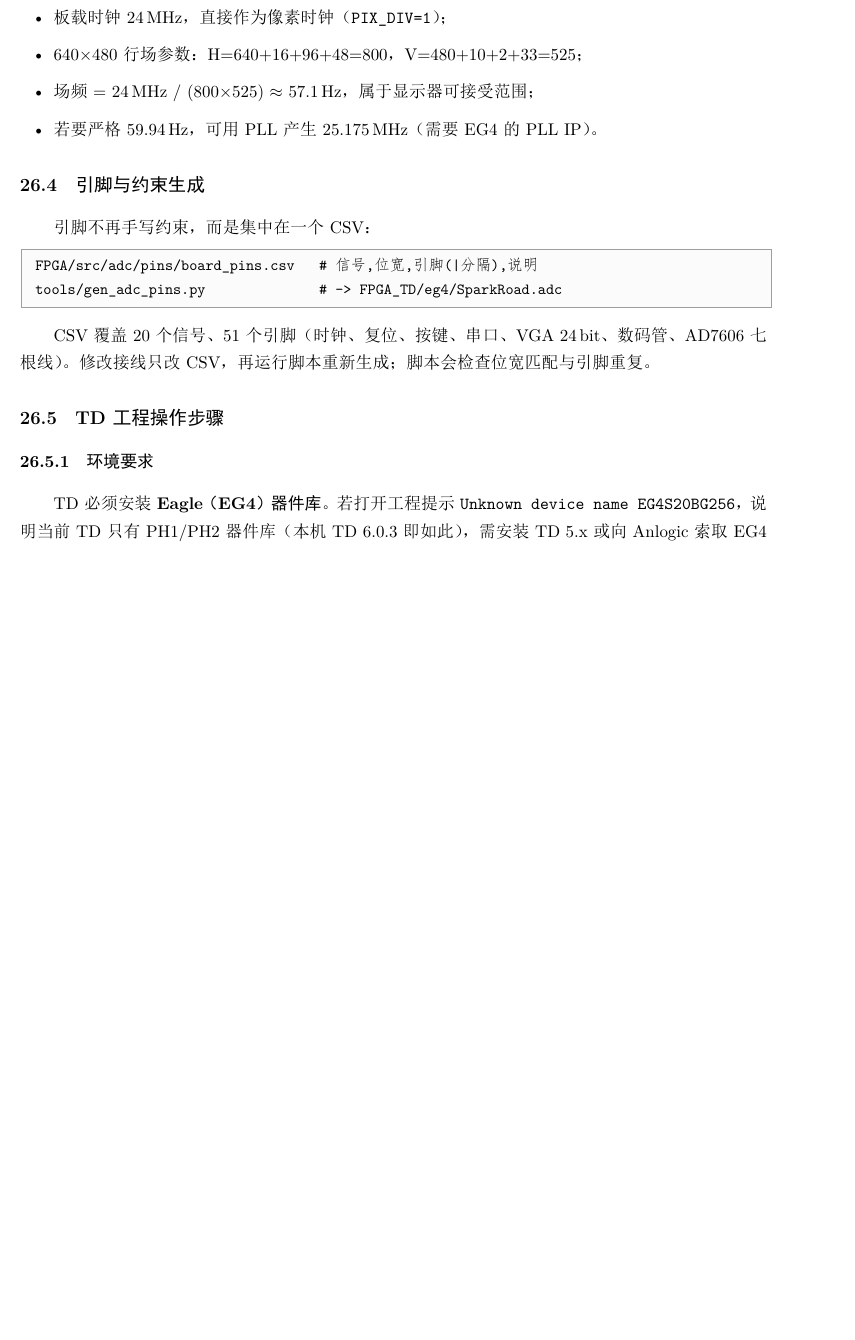
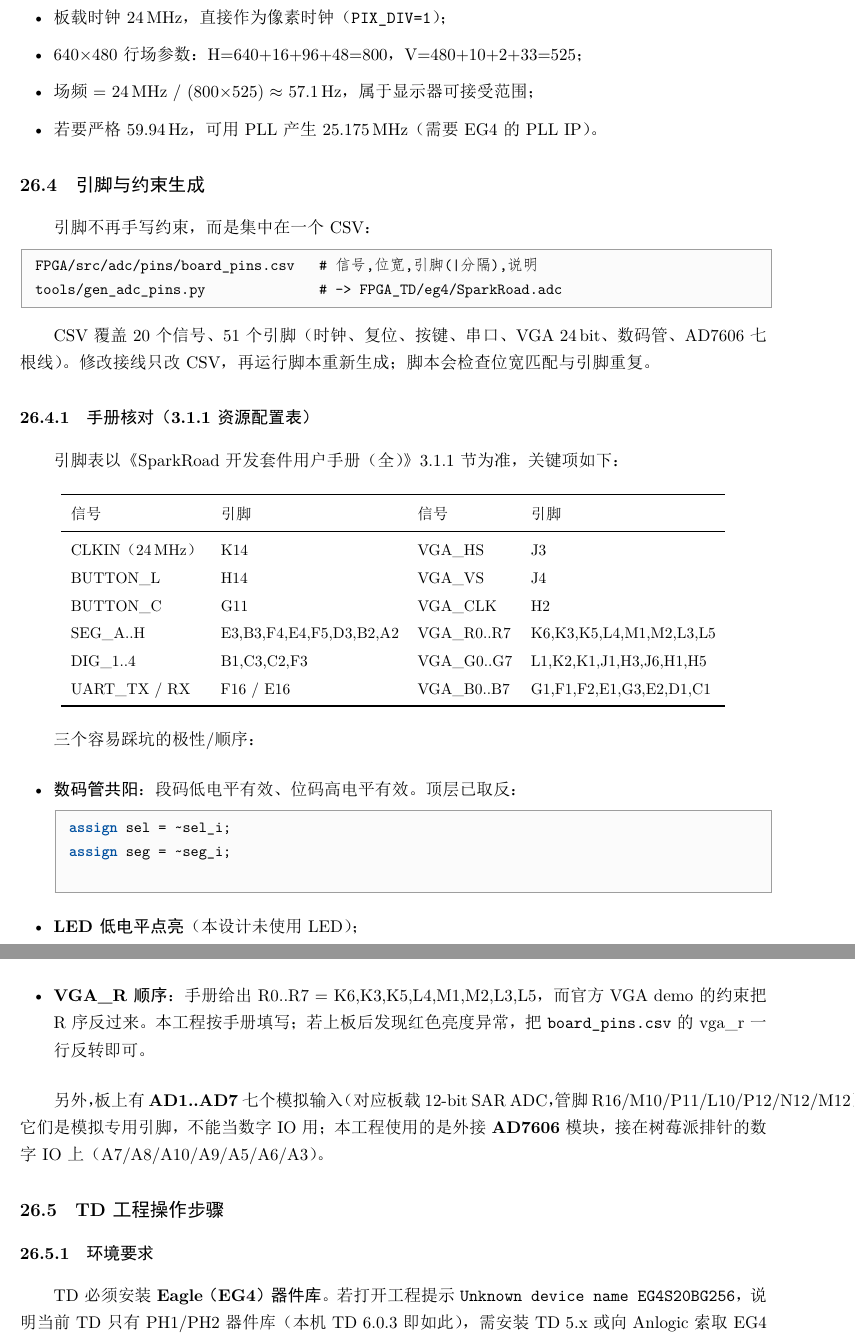
Before and after one commit to starfruitsz/FPGA, a LaTeX document (doc/main.tex, which reads doc/ch19_sparkroad.tex): part of page 123 of 131 before the commit and two parts of pages 123 and 124 of 131 after it, the two joined at a grey line, cut so that both start at the same text, the shorter picture padded with empty space. The pictures show the PDF file doc/main.pdf that the author committed with the source.

Commit message:
fix(sparkroad): align pin mapping with the board manual
- manual 3.1.1 confirms: 24MHz K14, keys, UART F16/E16, VGA pins,
  7-seg is common-anode (segment active-low, digit active-high)
- top: invert seg/sel outputs for the common-anode display
- board_pins.csv: VGA_R order per manual (R0=K6 .. R7=L5); note the
  official demo constraint uses the reverse order
- docs: Ch.19 pin cross-check table, polarity notes, AD1..AD7 are the
  onboard 12-bit ADC analog pins (not for the external AD7606), and the
  Raspberry-Pi header list that confirms the AD7606 wiring
- constraints regenerated (51 pins)

```diff
--- a/doc/ch19_sparkroad.tex
+++ b/doc/ch19_sparkroad.tex
@@ -71,6 +71,45 @@ tools/gen_adc_pins.py              # -> FPGA_TD/eg4/SparkRoad.adc
 CSV 覆盖 20 个信号、51 个引脚（时钟、复位、按键、串口、VGA 24\,bit、
 数码管、AD7606 七根线）。修改接线只改 CSV，再运行脚本重新生成；
 脚本会检查位宽匹配与引脚重复。
+
+\subsubsection{手册核对（3.1.1 资源配置表）}
+
+引脚表以《SparkRoad 开发套件用户手册（全）》3.1.1 节为准，关键项如下：
+
+\begin{center}
+\small
+\begin{tabular}{llll}
+\toprule
+信号 & 引脚 & 信号 & 引脚\\
+\midrule
+CLKIN（24\,MHz） & K14 & VGA\_HS & J3\\
+BUTTON\_L & H14 & VGA\_VS & J4\\
+BUTTON\_C & G11 & VGA\_CLK & H2\\
+SEG\_A..H & E3,B3,F4,E4,F5,D3,B2,A2 & VGA\_R0..R7 & K6,K3,K5,L4,M1,M2,L3,L5\\
+DIG\_1..4 & B1,C3,C2,F3 & VGA\_G0..G7 & L1,K2,K1,J1,H3,J6,H1,H5\\
+UART\_TX / RX & F16 / E16 & VGA\_B0..B7 & G1,F1,F2,E1,G3,E2,D1,C1\\
+\bottomrule
+\end{tabular}
+\end{center}
+
+三个容易踩坑的极性/顺序：
+
+\begin{itemize}[leftmargin=2em,itemsep=2pt]
+  \item \textbf{数码管共阳}：段码低电平有效、位码高电平有效。顶层已取反：
+        \begin{lstlisting}[style=vsnip]
+assign sel = ~sel_i;
+assign seg = ~seg_i;
+        \end{lstlisting}
+  \item \textbf{LED 低电平点亮}（本设计未使用 LED）；
+  \item \textbf{VGA\_R 顺序}：手册给出 R0..R7 = K6,K3,K5,L4,M1,M2,L3,L5，
+        而官方 VGA demo 的约束把 R 序反过来。本工程按手册填写；
+        若上板后发现红色亮度异常，把 \file{board_pins.csv} 的 vga\_r 一行反转即可。
+\end{itemize}
+
+另外，板上有 \textbf{AD1..AD7} 七个模拟输入（对应板载 12-bit SAR ADC，
+管脚 R16/M10/P11/L10/P12/N12/M12），它们是模拟专用引脚，不能当数字 IO 用；
+本工程使用的是外接 \textbf{AD7606} 模块，接在树莓派排针的数字 IO 上
+（A7/A8/A10/A9/A5/A6/A3）。
 
 \subsection{TD 工程操作步骤}
 
```
Also changed, not shown: FPGA/src/adc/pins/board_pins.csv (+7 -5 lines), doc/SparkRoad-V_pinmap.md (+19 -0 lines), FPGA_project_analysis.pdf, doc/main.pdf, 2 other files.
